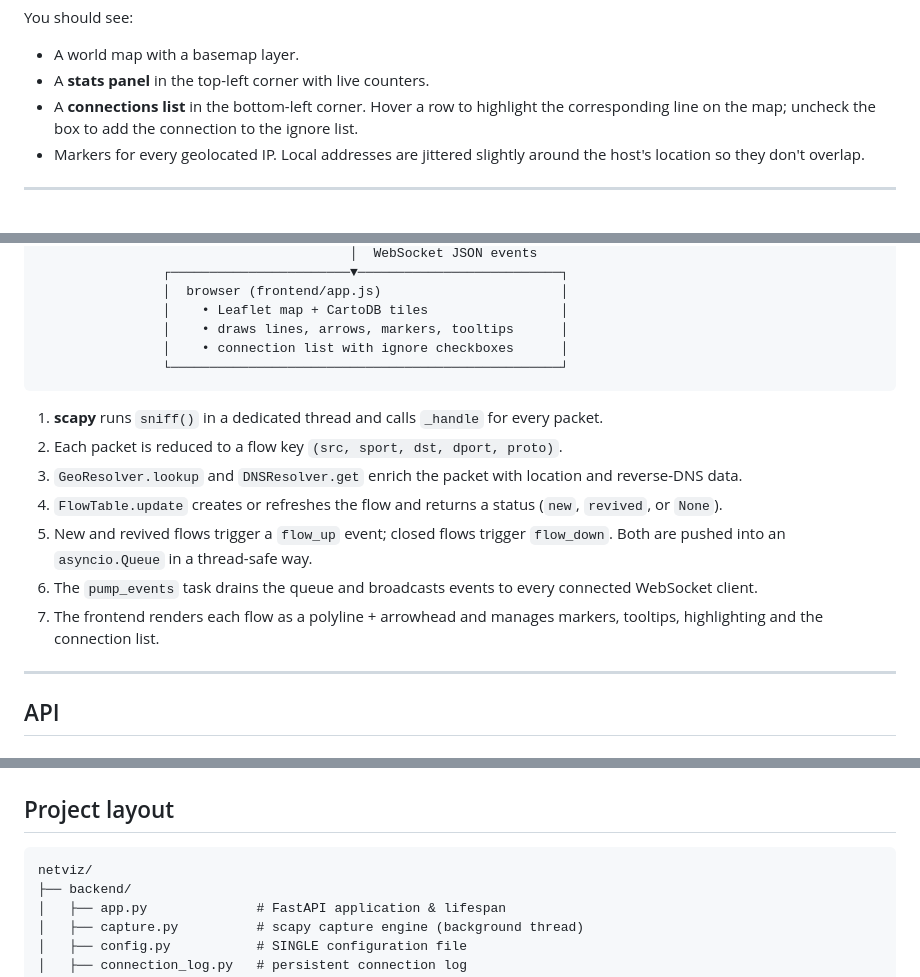
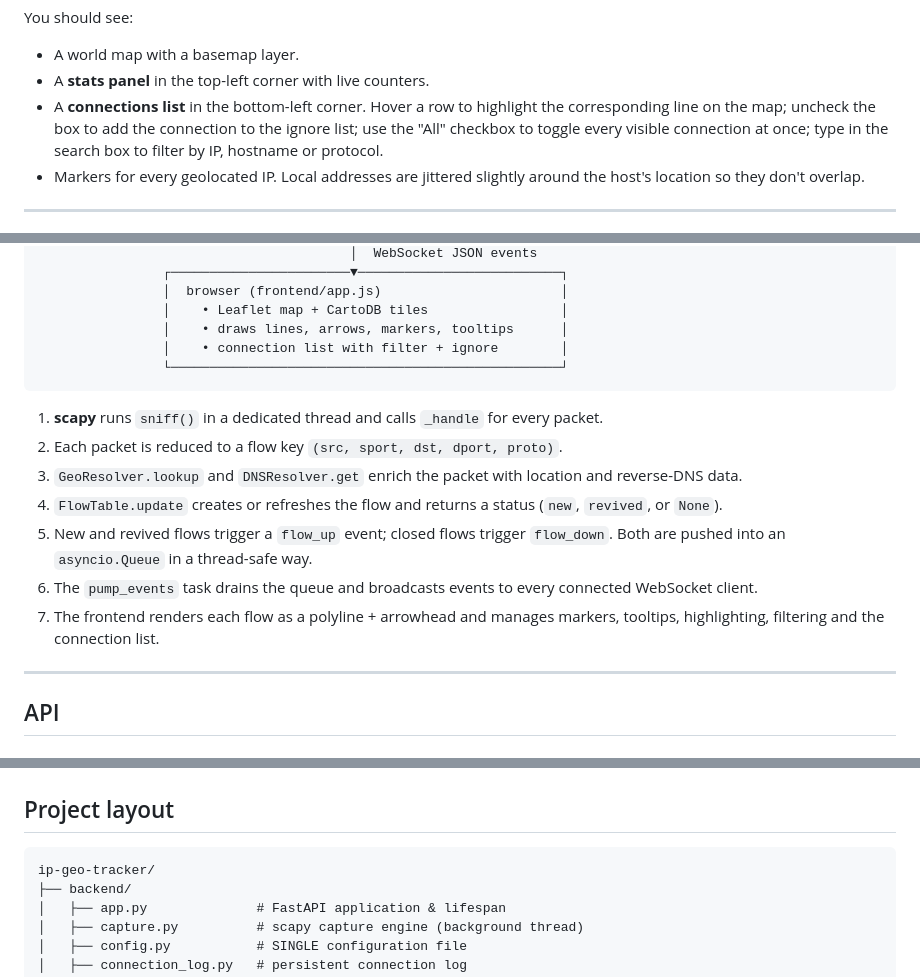
Before and after one commit to ShammmaN/ip-geo-tracker, a Markdown page: README.md, 3 parts joined by grey strips. Rendered like a GitHub page.

````diff
--- a/README.md
+++ b/README.md
@@ -118,8 +124,10 @@ You should see:
 - A world map with a basemap layer.
 - A **stats panel** in the top-left corner with live counters.
 - A **connections list** in the bottom-left corner. Hover a row to
-  highlight the corresponding line on the map; uncheck the box to add the
-  connection to the ignore list.
+  highlight the corresponding line on the map; uncheck the box to add
+  the connection to the ignore list; use the "All" checkbox to toggle
+  every visible connection at once; type in the search box to filter by
+  IP, hostname or protocol.
 - Markers for every geolocated IP. Local addresses are jittered slightly
   around the host's location so they don't overlap.
 
@@ -148,7 +156,7 @@ You should see:
                 │  browser (frontend/app.js)                       │
                 │    • Leaflet map + CartoDB tiles                 │
                 │    • draws lines, arrows, markers, tooltips      │
-                │    • connection list with ignore checkboxes      │
+                │    • connection list with filter + ignore        │
                 └──────────────────────────────────────────────────┘
 ```
 
@@ -166,7 +174,7 @@ You should see:
 6. The `pump_events` task drains the queue and broadcasts events to every
    connected WebSocket client.
 7. The frontend renders each flow as a polyline + arrowhead and manages
-   markers, tooltips, highlighting and the connection list.
+   markers, tooltips, highlighting, filtering and the connection list.
 
 ---
 
@@ -238,7 +246,7 @@ fresh on every backend start.
 ## Project layout
 
 ```
-netviz/
+ip-geo-tracker/
 ├── backend/
 │   ├── app.py              # FastAPI application & lifespan
 │   ├── capture.py          # scapy capture engine (background thread)
````
Also changed, not shown: other parts of README.md (+20 -15 lines).
